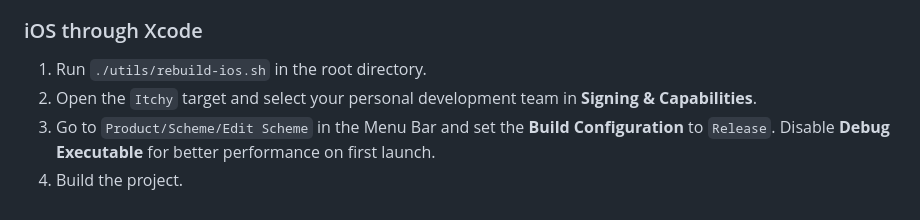
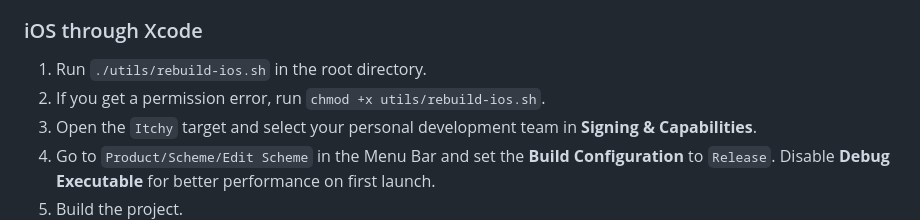
Before and after one commit to micahlt/itchy-native, a Markdown page: README.md, the part around the change. GitHub-like rendering.

```diff
--- a/README.md
+++ b/README.md
@@ -51,6 +51,7 @@ storeFile=[path to your keystore]
 ### iOS through Xcode
 
 1. Run `./utils/rebuild-ios.sh` in the root directory.
+1. If you get a permission error, run `chmod +x utils/rebuild-ios.sh`.
 2. Open the `Itchy` target and select your personal development team in **Signing & Capabilities**.
 3. Go to `Product/Scheme/Edit Scheme` in the Menu Bar and set the **Build Configuration** to `Release`. Disable **Debug Executable** for better performance on first launch.
 4. Build the project.
```
